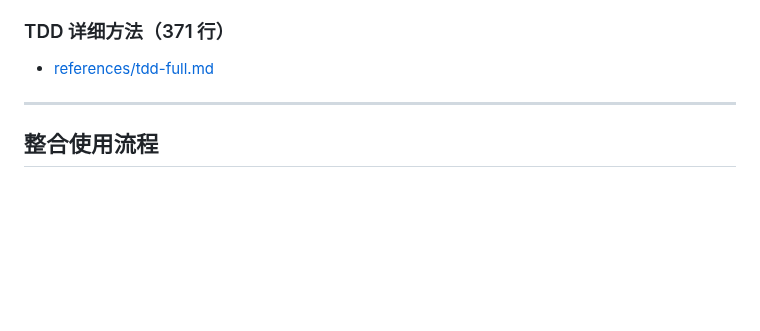
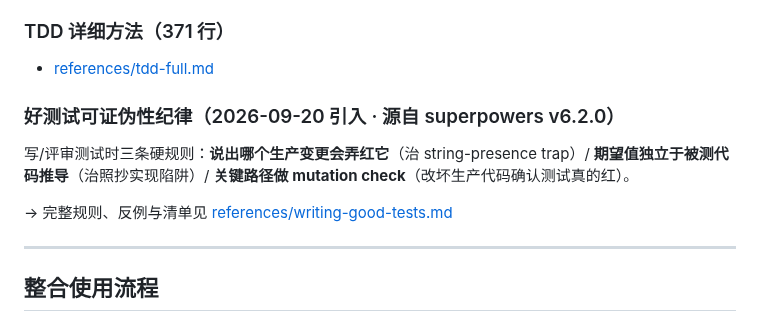
Before and after one commit to tsfdsong/loop_engineering, a Markdown page: skills/testing/SKILL.md, the part around the change. Drawn GitHub-style; blank space fills up the shorter version.

```diff
--- a/skills/testing/SKILL.md
+++ b/skills/testing/SKILL.md
@@ -336,6 +336,12 @@ test('user can register and login', async ({ page }) => {
 
 - [references/tdd-full.md](references/tdd-full.md)
 
+### 好测试可证伪性纪律（2026-09-20 引入 · 源自 superpowers v6.2.0）
+
+写/评审测试时三条硬规则：**说出哪个生产变更会弄红它**（治 string-presence trap）/ **期望值独立于被测代码推导**（治照抄实现陷阱）/ **关键路径做 mutation check**（改坏生产代码确认测试真的红）。
+
+→ 完整规则、反例与清单见 [references/writing-good-tests.md](references/writing-good-tests.md)
+
 ---
 
 ## 整合使用流程
```
Also changed, not shown: skills/brainstorming/SKILL.md (+12 -0 lines), 1 other file.
